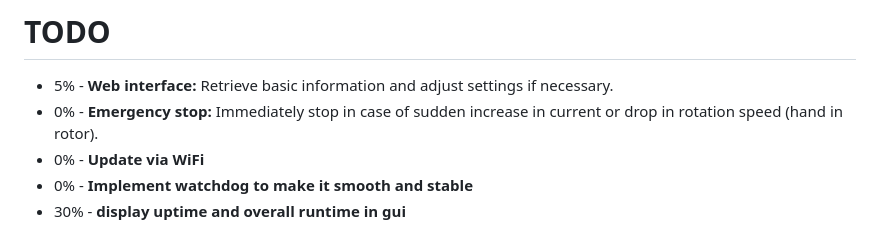
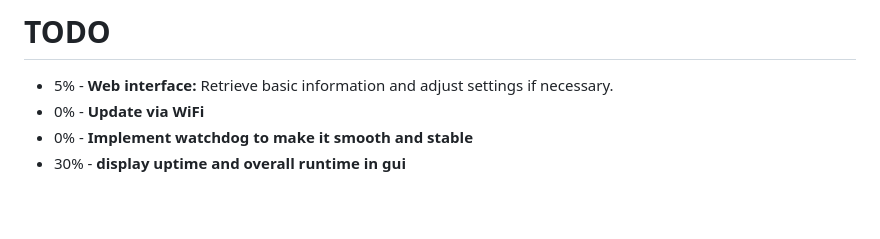
Before and after one commit to n3roGit/DPVControl, a Markdown page: README.md, the part around the change. Rendered like a GitHub page; blank space fills up the shorter version.

Commit message:
Aktualisieren von README.md

```diff
--- a/README.md
+++ b/README.md
@@ -52,7 +52,6 @@ them in the /libraries -Folder and install them into Arduino.
 # TODO
 
 - 5% - **Web interface:** Retrieve basic information and adjust settings if necessary.
-- 0% - **Emergency stop:** Immediately stop in case of sudden increase in current or drop in rotation speed (hand in rotor).
 - 0% - **Update via WiFi**
 - 0% - **Implement watchdog to make it smooth and stable**
 - 30% - **display uptime and overall runtime in gui**
```
